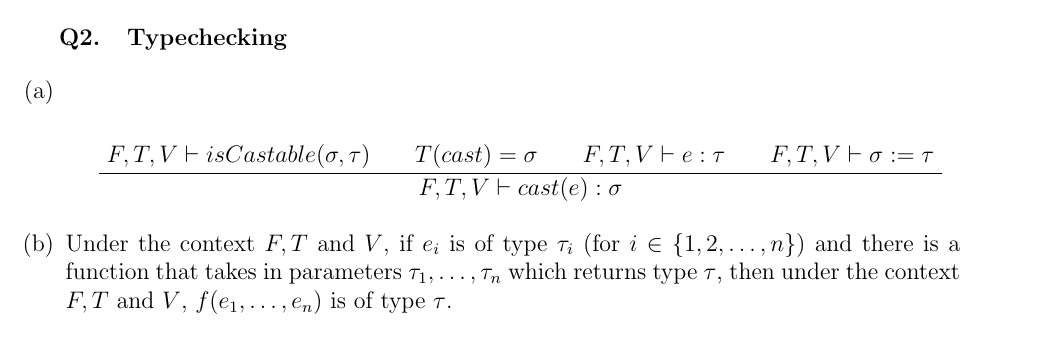
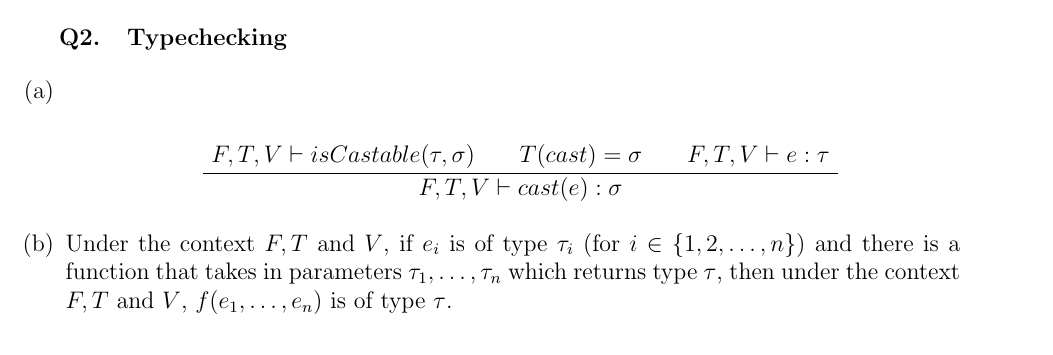
Before and after one commit to julianlore/COMP520-Practice, a LaTeX document (Questions.tex): part of page 1 of 3, cut so that both start at the same text. Compiled offline with pdfLaTeX.

Commit message:
Fix mistake in Q2 (thanks Sandrine)

```diff
--- a/Questions.tex
+++ b/Questions.tex
@@ -23,10 +23,10 @@
 \begin{enumerate}[(a)]
 \item ~
   \begin{prooftree}
-    \AXC{$F, T, V \vdash isCastable(\sigma, \tau)$}
-    \AXC{$T(cast) = \sigma$} \AXC{$F, T, V \vdash e: \tau$}
-    \AXC{$F, T, V \vdash \sigma := \tau$}
-    \QIC{$F, T, V \vdash cast(e) : \sigma$}
+    \AXC{$F, T, V \vdash isCastable(\tau, \sigma)$}
+    \AXC{$T(cast) = \sigma$}
+    \AXC{$F, T, V \vdash e: \tau$}
+    \TIC{$F, T, V \vdash cast(e) : \sigma$}
   \end{prooftree}
 \item Under the context $F, T$ and $V$, if $e_i$ is of type $\tau_i$
   (for $i \in \left\{1, 2, \ldots, n\right\}$) and there is a function
```
